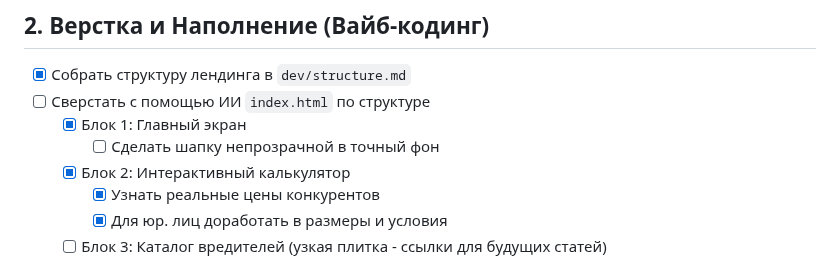
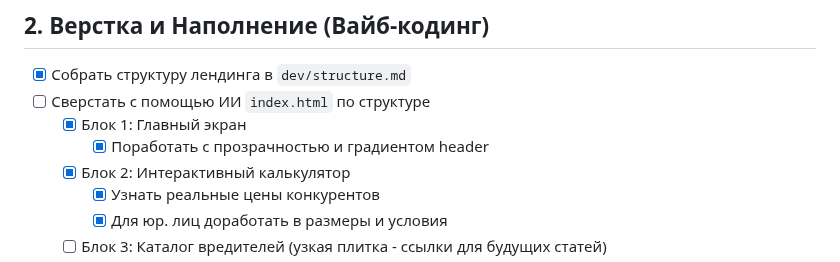
Before and after one commit to mynamemyway/veresk-site, a Markdown page: docs/plan-lp.md, the part around the change. GitHub-like rendering.

Commit message:
docs(plan-lp): update header transparency task status
- [x] Поработать с прозрачностью и градиентом header

```diff
--- a/docs/plan-lp.md
+++ b/docs/plan-lp.md
@@ -16,7 +16,7 @@
 - [x] Собрать структуру лендинга в `dev/structure.md`
 - [ ] Сверстать с помощью ИИ `index.html` по структуре
   - [x] Блок 1: Главный экран
-    - [ ] Сделать шапку непрозрачной в точный фон
+    - [x] Поработать с прозрачностью и градиентом header
   - [x] Блок 2: Интерактивный калькулятор
     - [x] Узнать реальные цены конкурентов
     - [x] Для юр. лиц доработать в размеры и условия
```
